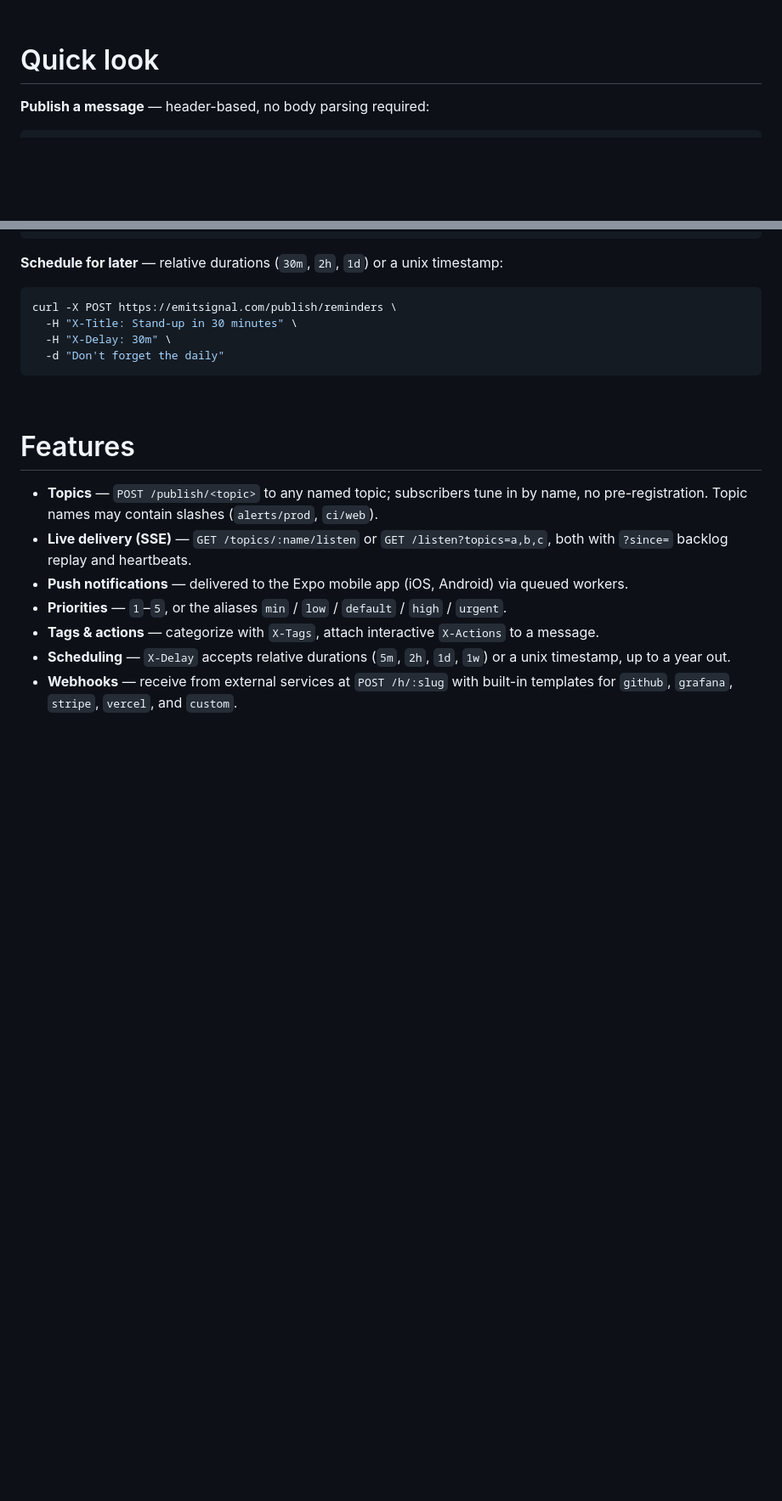
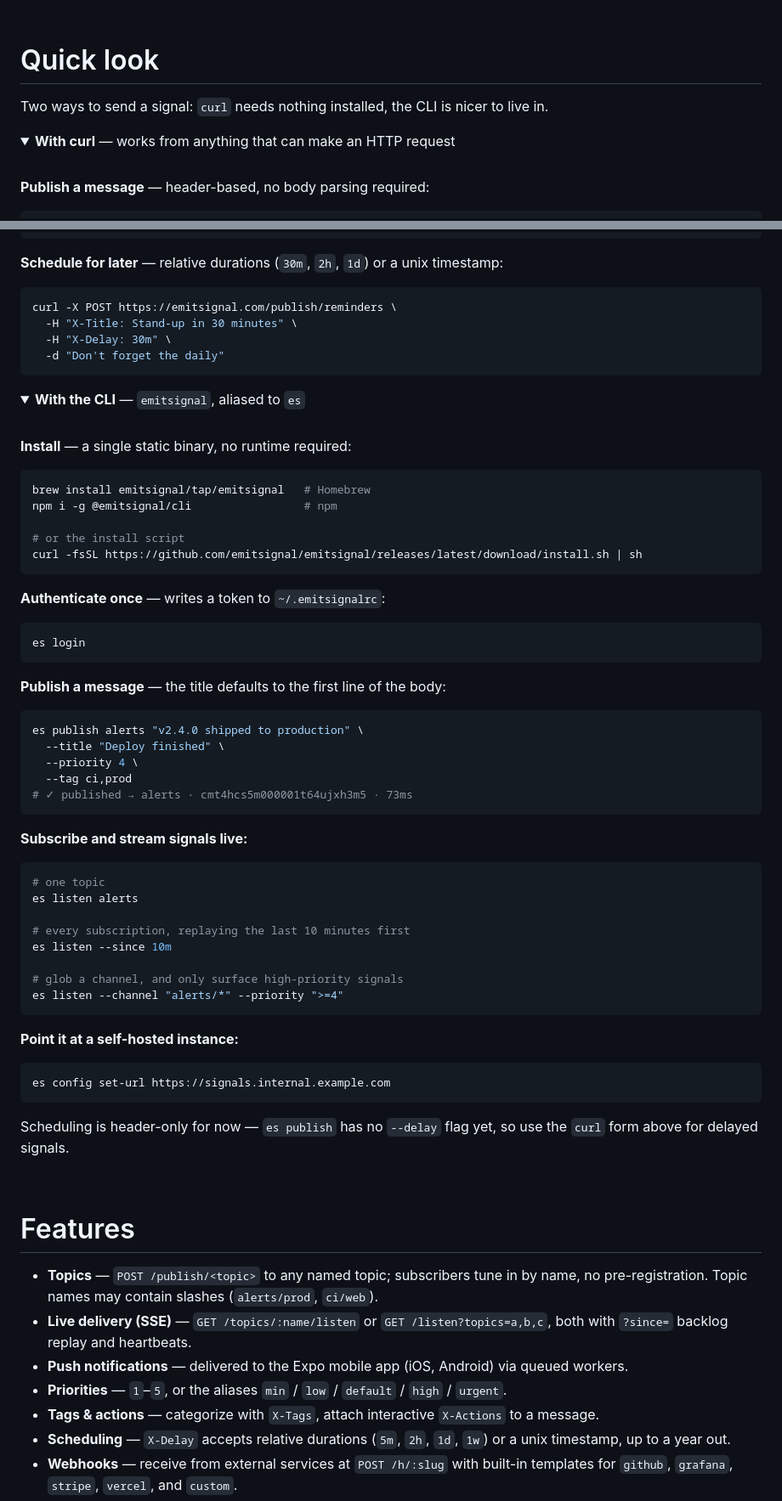
Before and after one commit to emitsignal/emitsignal, a Markdown page: README.md, 2 parts joined by grey strips. Shown at 85% size. GitHub-like rendering; folded sections open; blank space fills up the shorter version.

Commit message:
docs: show curl and CLI publish paths as toggles in Quick look

````diff
--- a/README.md
+++ b/README.md
@@ -25,6 +25,13 @@ No SDK required to send — if it can make an HTTP request, it can emit a signal
 <br />
 
 # Quick look
+
+Two ways to send a signal: `curl` needs nothing installed, the CLI is nicer to live in.
+
+<details open>
+<summary><strong>With curl</strong> — works from anything that can make an HTTP request</summary>
+
+<br />
 
 **Publish a message** — header-based, no body parsing required:
 
@@ -63,6 +70,63 @@ curl -X POST https://emitsignal.com/publish/reminders \
   -H "X-Delay: 30m" \
   -d "Don't forget the daily"
 ```
+
+</details>
+
+<details>
+<summary><strong>With the CLI</strong> — <code>emitsignal</code>, aliased to <code>es</code></summary>
+
+<br />
+
+**Install** — a single static binary, no runtime required:
+
+```bash
+brew install emitsignal/tap/emitsignal   # Homebrew
+npm i -g @emitsignal/cli                 # npm
+
+# or the install script
+curl -fsSL https://github.com/emitsignal/emitsignal/releases/latest/download/install.sh | sh
+```
+
+**Authenticate once** — writes a token to `~/.emitsignalrc`:
+
+```bash
+es login
+```
+
+**Publish a message** — the title defaults to the first line of the body:
+
+```bash
+es publish alerts "v2.4.0 shipped to production" \
+  --title "Deploy finished" \
+  --priority 4 \
+  --tag ci,prod
+# ✓ published → alerts · cmt4hcs5m000001t64ujxh3m5 · 73ms
+```
+
+**Subscribe and stream signals live:**
+
+```bash
+# one topic
+es listen alerts
+
+# every subscription, replaying the last 10 minutes first
+es listen --since 10m
+
+# glob a channel, and only surface high-priority signals
+es listen --channel "alerts/*" --priority ">=4"
+```
+
+**Point it at a self-hosted instance:**
+
+```bash
+es config set-url https://signals.internal.example.com
+```
+
+Scheduling is header-only for now — `es publish` has no `--delay` flag yet, so use the
+`curl` form above for delayed signals.
+
+</details>
 
 <br />
 
````
